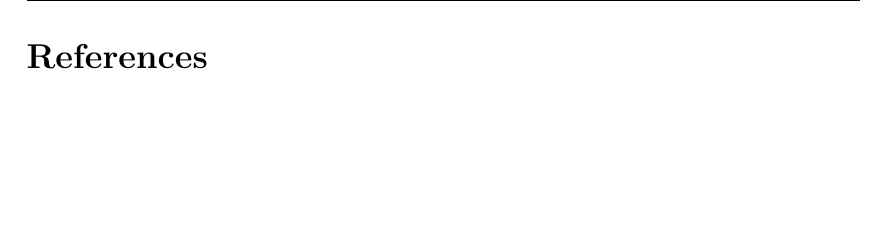
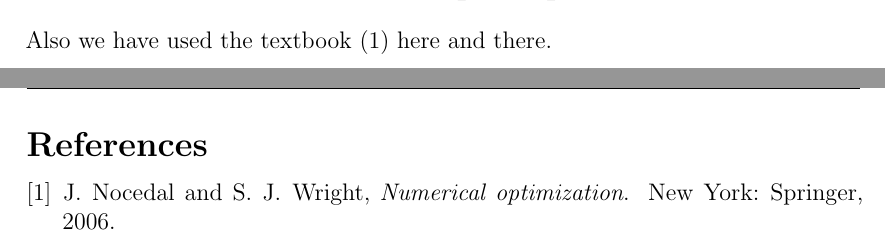
Before and after one commit to KMikalsen/TTK4135-Helikopterlab, a LaTeX document (Rapport/helikopter.tex, which reads Rapport/pastebin.tex): part of page 7 of 7 before the commit and two parts of pages 6 and 7 of 7 after it, the two joined at a grey line, cut at the place of the change, the shorter picture padded with empty space. Compiled offline with pdfLaTeX.

Commit message:
Attempt to cite

```diff
--- a/Rapport/pastebin.tex
+++ b/Rapport/pastebin.tex
@@ -91,3 +91,5 @@
 	\begin{bmatrix} 0 \\ 0 \\ 0 \\ K_{1}K_{pp}h \end{bmatrix}
 \end{equation}
 \end{subequations}
+
+Also we have used the textbook \cite{nocedal_numerical_2006} here and there.
```
